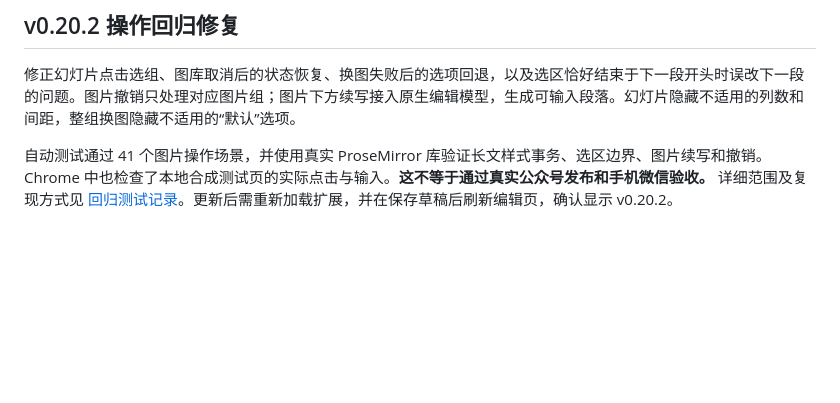
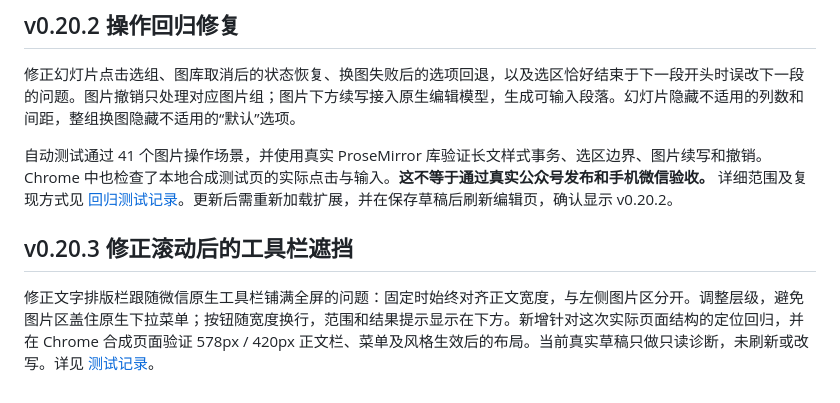
Before and after one commit to zlbigger/qingpai, a Markdown page: README.md, the part around the change. Drawn GitHub-style; blank space fills up the shorter version.

```diff
--- a/README.md
+++ b/README.md
@@ -176,3 +176,8 @@ docs/                            自制示例素材与截图
 修正幻灯片点击选组、图库取消后的状态恢复、换图失败后的选项回退，以及选区恰好结束于下一段开头时误改下一段的问题。图片撤销只处理对应图片组；图片下方续写接入原生编辑模型，生成可输入段落。幻灯片隐藏不适用的列数和间距，整组换图隐藏不适用的“默认”选项。
 
 自动测试通过 41 个图片操作场景，并使用真实 ProseMirror 库验证长文样式事务、选区边界、图片续写和撤销。Chrome 中也检查了本地合成测试页的实际点击与输入。**这不等于通过真实公众号发布和手机微信验收。** 详细范围及复现方式见 [回归测试记录](qa/REGRESSION.md)。更新后需重新加载扩展，并在保存草稿后刷新编辑页，确认显示 v0.20.2。
+
+
+## v0.20.3 修正滚动后的工具栏遮挡
+
+修正文字排版栏跟随微信原生工具栏铺满全屏的问题：固定时始终对齐正文宽度，与左侧图片区分开。调整层级，避免图片区盖住原生下拉菜单；按钮随宽度换行，范围和结果提示显示在下方。新增针对这次实际页面结构的定位回归，并在 Chrome 合成页面验证 578px / 420px 正文栏、菜单及风格生效后的布局。当前真实草稿只做只读诊断，未刷新或改写。详见 [测试记录](qa/REGRESSION.md)。
```
Also changed, not shown: qa/REGRESSION.md (+15 -0 lines), docs/screenshots/toolbar-layout-qa.png (added), 8 other files.
